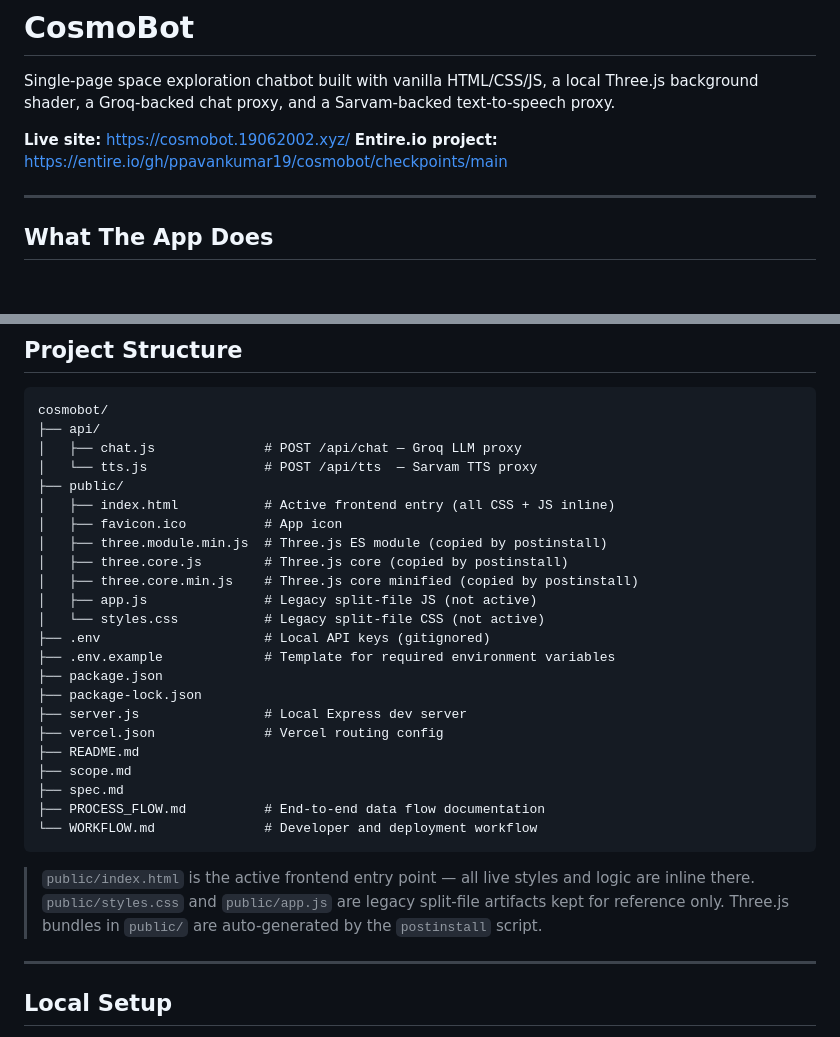
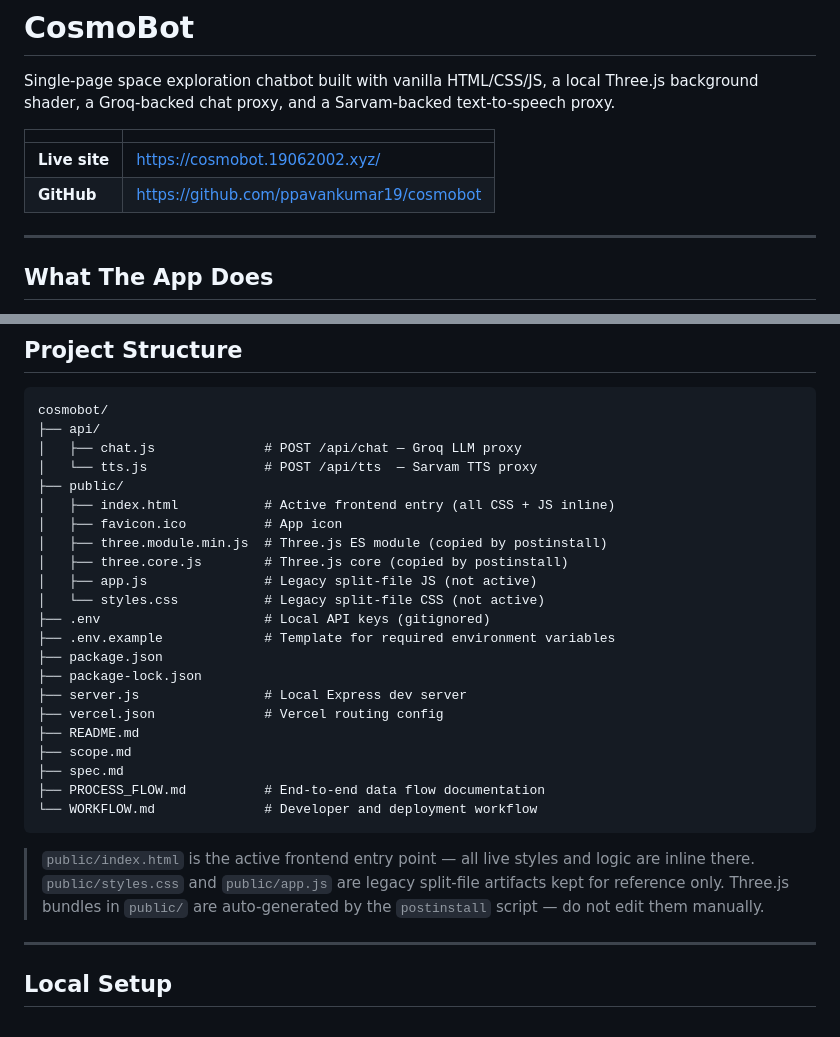
Before and after one commit to ppavankumar19/cosmobot, a Markdown page: README.md, 2 parts joined by grey strips. Rendered like a GitHub page; blank space fills up the shorter version.

Commit message:
docs: rewrite README with proper URL formatting and accurate project info
- Format live site and GitHub URLs as a proper aligned table
- Add GitHub repository link
- Remove inaccurate three.core.min.js postinstall note (postinstall only
  copies three.module.min.js and three.core.min.js → three.core.js)
- Improve note about legacy files (app.js, styles.css)

Entire-Checkpoint: 61e6b25517f3

```diff
--- a/README.md
+++ b/README.md
@@ -2,8 +2,10 @@
 
 Single-page space exploration chatbot built with vanilla HTML/CSS/JS, a local Three.js background shader, a Groq-backed chat proxy, and a Sarvam-backed text-to-speech proxy.
 
-**Live site:** https://cosmobot.19062002.xyz/
-**Entire.io project:** https://entire.io/gh/ppavankumar19/cosmobot/checkpoints/main
+| | |
+|---|---|
+| **Live site** | <https://cosmobot.19062002.xyz/> |
+| **GitHub** | <https://github.com/ppavankumar19/cosmobot> |
 
 ---
 
@@ -46,7 +48,6 @@ cosmobot/
 │   ├── favicon.ico          # App icon
 │   ├── three.module.min.js  # Three.js ES module (copied by postinstall)
 │   ├── three.core.js        # Three.js core (copied by postinstall)
-│   ├── three.core.min.js    # Three.js core minified (copied by postinstall)
 │   ├── app.js               # Legacy split-file JS (not active)
 │   └── styles.css           # Legacy split-file CSS (not active)
 ├── .env                     # Local API keys (gitignored)
@@ -64,7 +65,7 @@ cosmobot/
 
 > `public/index.html` is the active frontend entry point — all live styles and logic are inline there.
 > `public/styles.css` and `public/app.js` are legacy split-file artifacts kept for reference only.
-> Three.js bundles in `public/` are auto-generated by the `postinstall` script.
+> Three.js bundles in `public/` are auto-generated by the `postinstall` script — do not edit them manually.
 
 ---
 
```
